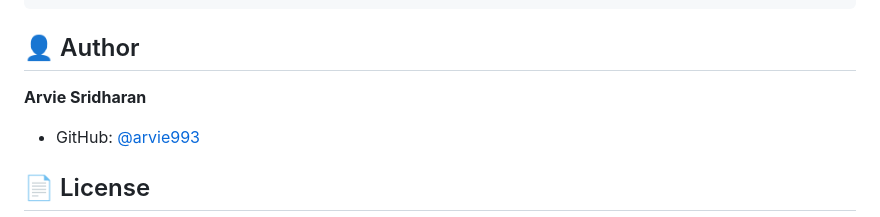
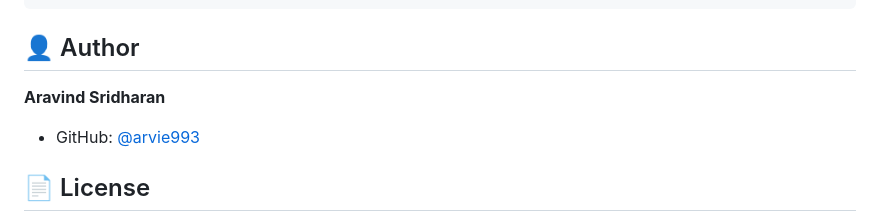
Before and after one commit to arvie993/Coffee-Wifi_project, a Markdown page: README.md, the part around the change. Drawn GitHub-style.

Commit message:
Update author name in README.md

```diff
--- a/README.md
+++ b/README.md
@@ -200,7 +200,7 @@ requests==2.31.0
 
 ## 👤 Author
 
-**Arvie Sridharan**
+**Aravind Sridharan**
 - GitHub: [@arvie993](https://github.com/arvie993)
 
 ## 📄 License
```
